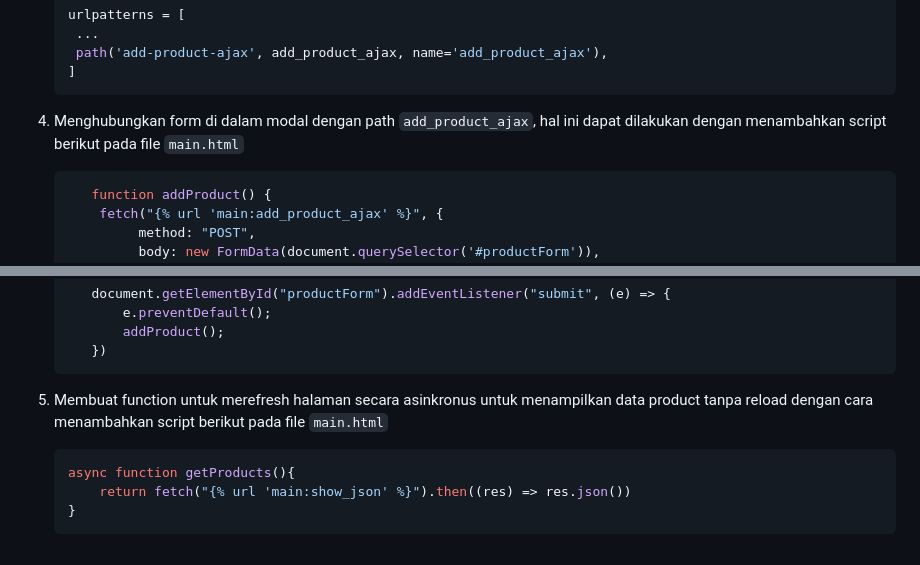
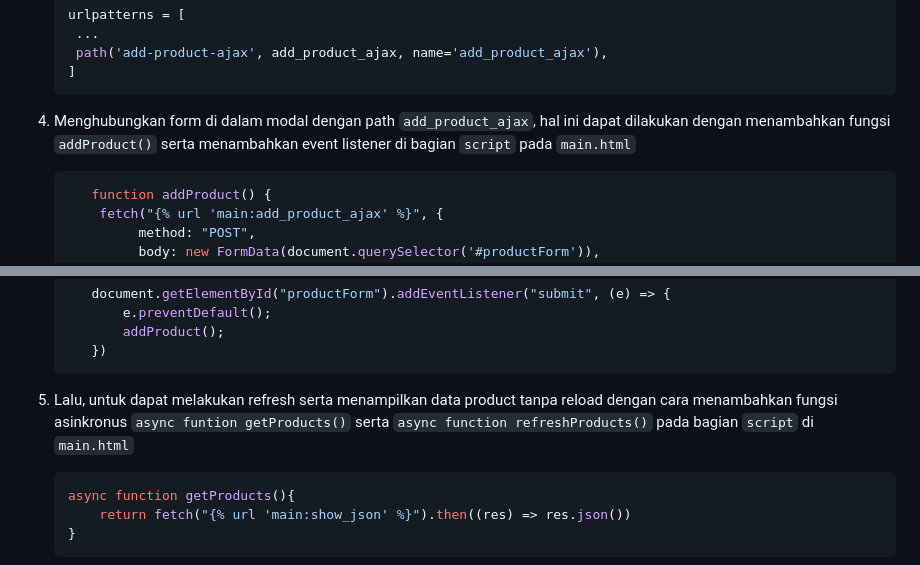
Before and after one commit to danferdiansyah/grime, a Markdown page: README.md, 2 parts joined by grey strips. Drawn GitHub-style.

````diff
--- a/README.md
+++ b/README.md
@@ -218,7 +218,7 @@ View Grime's live website here: [Grime Deployment Page](http://daniel-ferdiansya
    ]
    ```
 
-5. Menghubungkan form di dalam modal dengan path `add_product_ajax`, hal ini dapat dilakukan dengan menambahkan script berikut pada file `main.html`
+5. Menghubungkan form di dalam modal dengan path `add_product_ajax`, hal ini dapat dilakukan dengan menambahkan fungsi `addProduct()` serta menambahkan event listener di bagian `script` pada `main.html`
    ```javascript
       function addProduct() {
        fetch("{% url 'main:add_product_ajax' %}", {
@@ -239,7 +239,7 @@ View Grime's live website here: [Grime Deployment Page](http://daniel-ferdiansya
       })
    ```
 
-6. Membuat function untuk merefresh halaman secara asinkronus untuk menampilkan data product tanpa reload dengan cara menambahkan script berikut pada file `main.html`
+6. Lalu, untuk dapat melakukan refresh serta menampilkan data product tanpa reload dengan cara menambahkan fungsi asinkronus `async funtion getProducts()` serta `async function refreshProducts()` pada bagian `script` di `main.html`
    ```javascript
    async function getProducts(){
        return fetch("{% url 'main:show_json' %}").then((res) => res.json())
````
